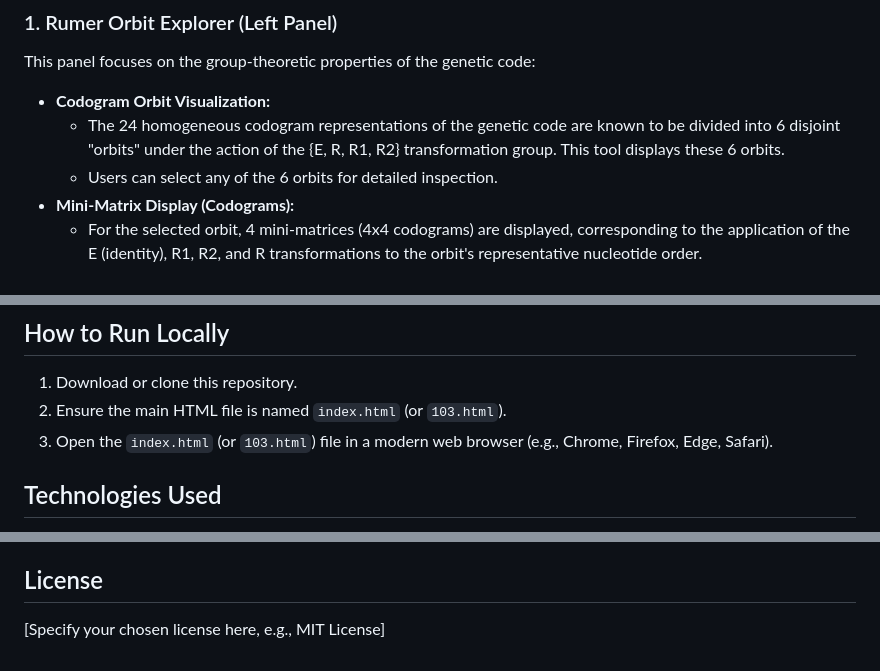
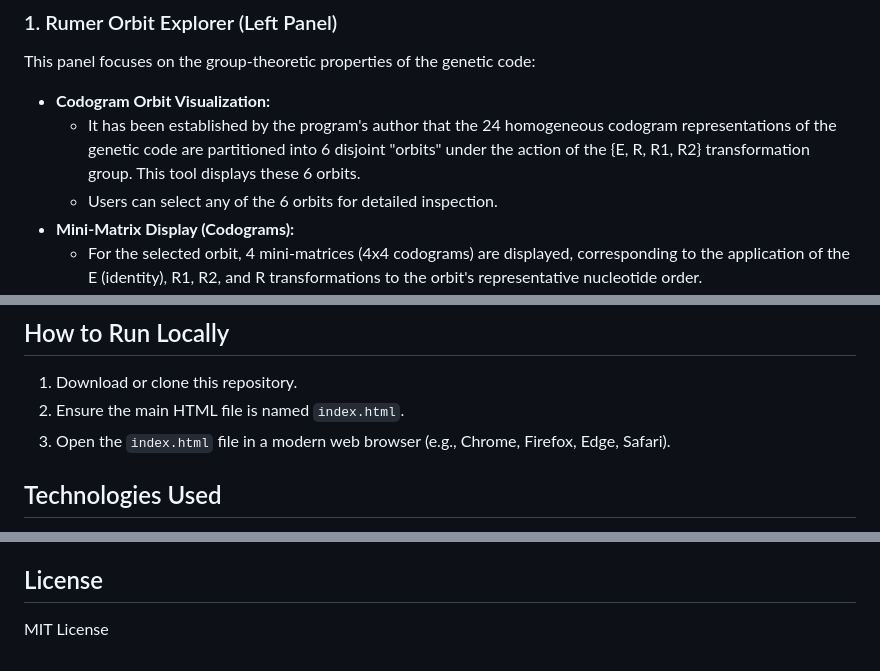
Before and after one commit to RuslanKhafizov/genetic-code-by-khafizov, a Markdown page: README.md, 3 parts joined by grey strips. GitHub-like rendering.

```diff
--- a/README.md
+++ b/README.md
@@ -13,7 +13,7 @@ The application is divided into two main interactive panels:
 This panel focuses on the group-theoretic properties of the genetic code:
 
 *   **Codogram Orbit Visualization:**
-    *   The 24 homogeneous codogram representations of the genetic code are known to be divided into 6 disjoint "orbits" under the action of the {E, R, R1, R2} transformation group. This tool displays these 6 orbits.
+    *   It has been established by the program's author that the 24 homogeneous codogram representations of the genetic code are partitioned into 6 disjoint "orbits" under the action of the {E, R, R1, R2} transformation group. This tool displays these 6 orbits.
     *   Users can select any of the 6 orbits for detailed inspection.
 *   **Mini-Matrix Display (Codograms):**
     *   For the selected orbit, 4 mini-matrices (4x4 codograms) are displayed, corresponding to the application of the E (identity), R1, R2, and R transformations to the orbit's representative nucleotide order.
@@ -106,8 +106,8 @@ Further analysis by the author of this tool (Ruslan Khafizov, contact: <a href="
 
 ## How to Run Locally
 1.  Download or clone this repository.
-2.  Ensure the main HTML file is named `index.html` (or `103.html`).
-3.  Open the `index.html` (or `103.html`) file in a modern web browser (e.g., Chrome, Firefox, Edge, Safari).
+2.  Ensure the main HTML file is named `index.html`.
+3.  Open the `index.html` file in a modern web browser (e.g., Chrome, Firefox, Edge, Safari).
 
 ## Technologies Used
 *   **React 18** (via CDN)
@@ -122,4 +122,4 @@ Ruslan Khafizov
 *   Contact: <a href="mailto:jhgf10@gmail.com">jhgf10@gmail.com</a>
 
 ## License
-[Specify your chosen license here, e.g., MIT License]
+MIT License
```
